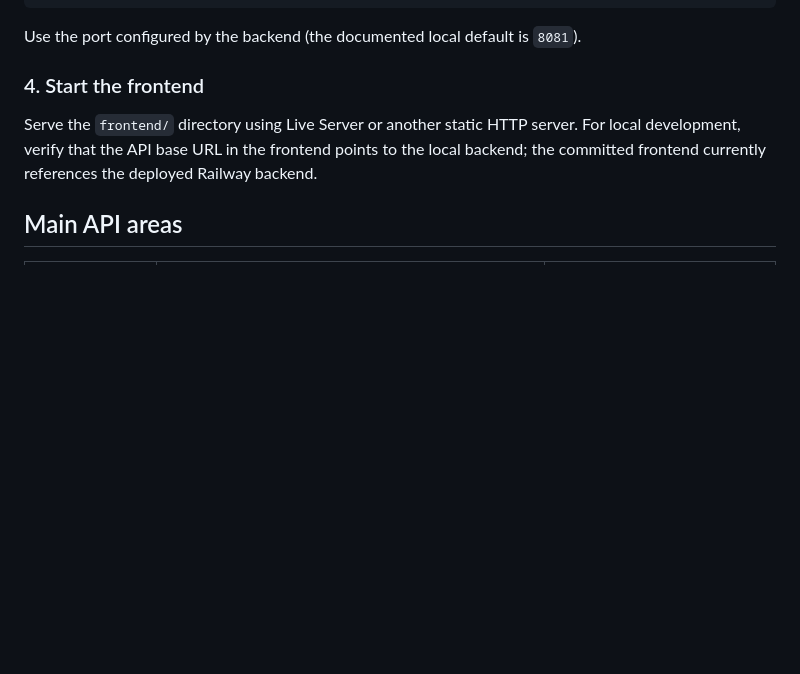
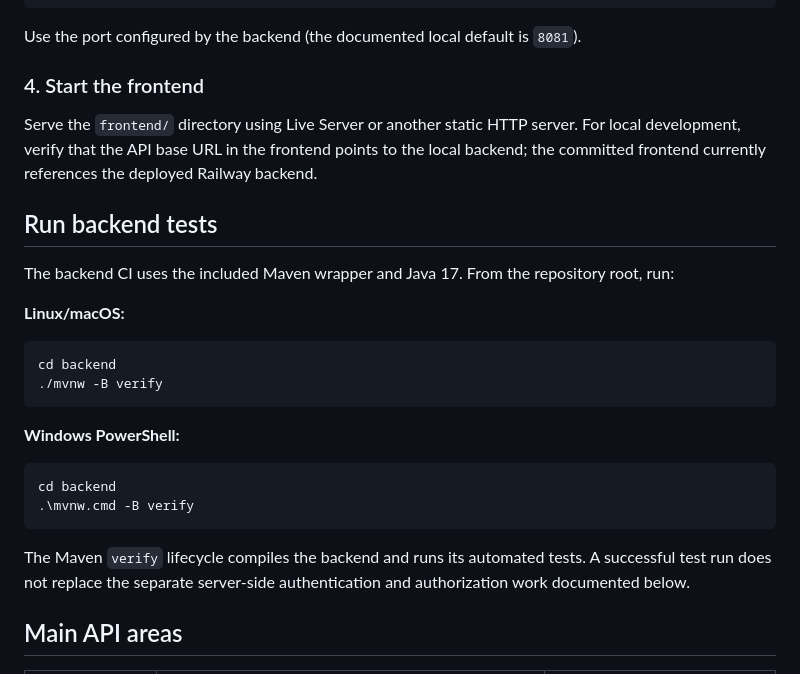
Before and after one commit to lomeshpawar/Disaster-Emergency-Alert-System, a Markdown page: README.md, the part around the change. Rendered like a GitHub page; blank space fills up the shorter version.

Commit message:
docs: document reproducible backend and AI service tests

````diff
--- a/README.md
+++ b/README.md
@@ -113,6 +113,26 @@ Use the port configured by the backend (the documented local default is `8081`).
 
 Serve the `frontend/` directory using Live Server or another static HTTP server. For local development, verify that the API base URL in the frontend points to the local backend; the committed frontend currently references the deployed Railway backend.
 
+## Run backend tests
+
+The backend CI uses the included Maven wrapper and Java 17. From the repository root, run:
+
+**Linux/macOS:**
+
+```bash
+cd backend
+./mvnw -B verify
+```
+
+**Windows PowerShell:**
+
+```powershell
+cd backend
+.\mvnw.cmd -B verify
+```
+
+The Maven `verify` lifecycle compiles the backend and runs its automated tests. A successful test run does not replace the separate server-side authentication and authorization work documented below.
+
 ## Main API areas
 
 | Area | Example endpoints | Purpose |
````
